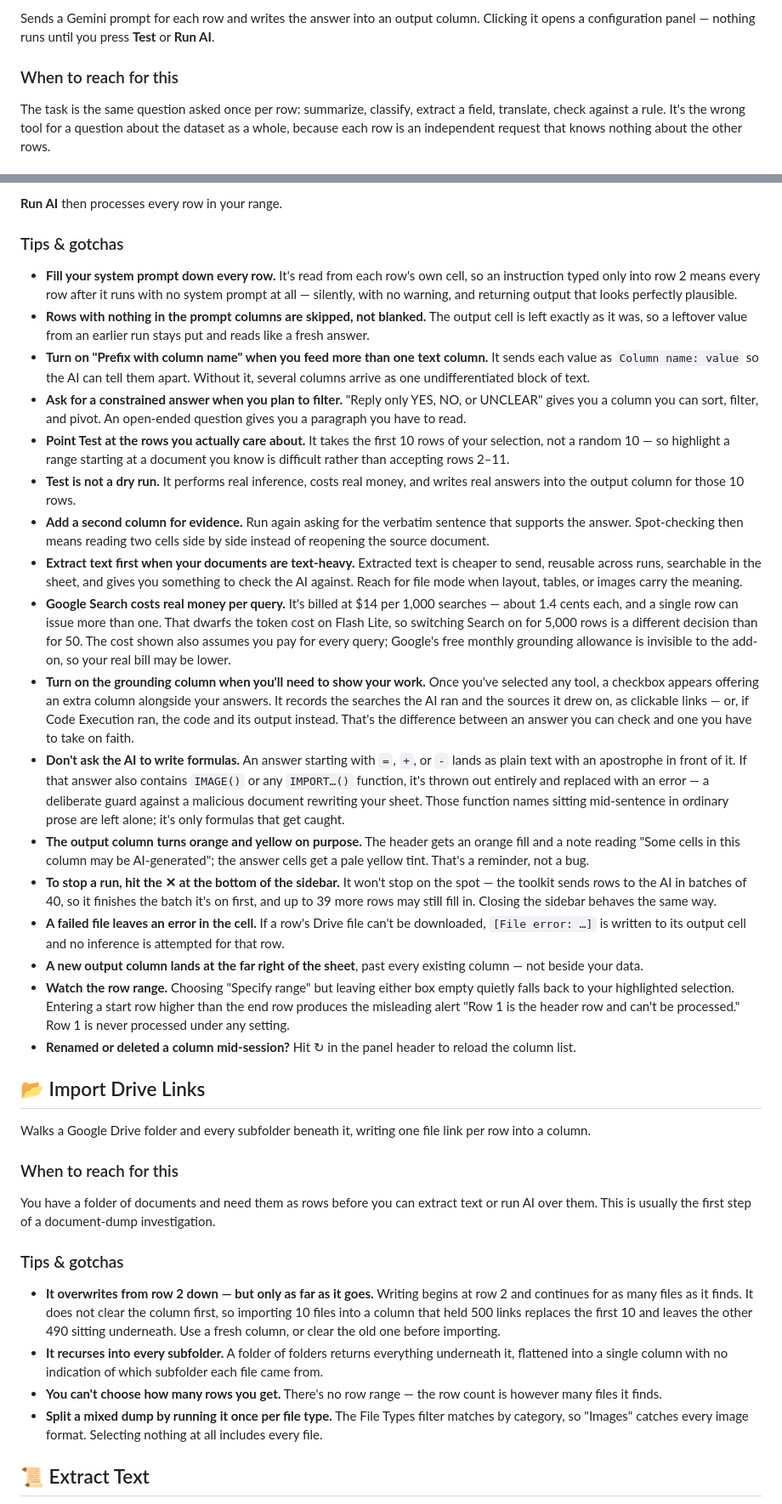
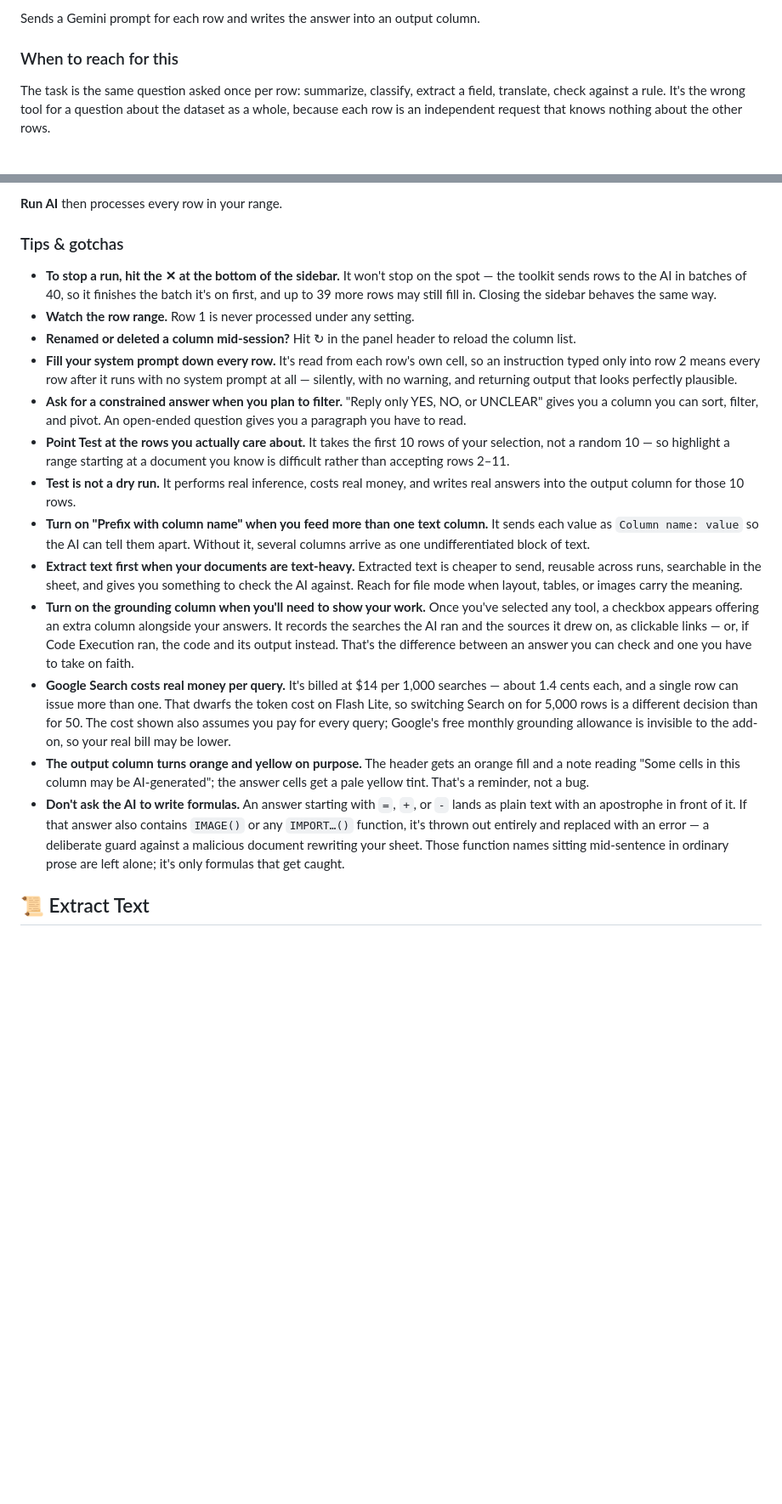
Before and after one commit to propublica/gas-ssi-toolkit, a Markdown page: docs/user-guide.md, 2 parts joined by grey strips. Shown: that part at 85% size. Rendered like a GitHub page; blank space fills up the shorter version.

```diff
--- a/docs/user-guide.md
+++ b/docs/user-guide.md
@@ -45,5 +42,5 @@ And don't forget about existing AI-powered features of Google Sheets. The [`=AI(
 
-Sends a Gemini prompt for each row and writes the answer into an output column. Clicking it opens a configuration panel — nothing runs until you press **Test** or **Run AI**.
+Sends a Gemini prompt for each row and writes the answer into an output column.
 
 ### When to reach for this
 
@@ -75,40 +72,19 @@ For tools: reach for **URL Context** when your own cells contain links you want
 
 ### Tips & gotchas
 
+- **To stop a run, hit the ✕ at the bottom of the sidebar.** It won't stop on the spot — the toolkit sends rows to the AI in batches of 40, so it finishes the batch it's on first, and up to 39 more rows may still fill in. Closing the sidebar behaves the same way.
+- **Watch the row range.** Row 1 is never processed under any setting.
+- **Renamed or deleted a column mid-session?** Hit ↻ in the panel header to reload the column list.
 - **Fill your system prompt down every row.** It's read from each row's own cell, so an instruction typed only into row 2 means every row after it runs with no system prompt at all — silently, with no warning, and returning output that looks perfectly plausible.
-- **Rows with nothing in the prompt columns are skipped, not blanked.** The output cell is left exactly as it was, so a leftover value from an earlier run stays put and reads like a fresh answer.
-- **Turn on "Prefix with column name" when you feed more than one text column.** It sends each value as `Column name: value` so the AI can tell them apart. Without it, several columns arrive as one undifferentiated block of text.
 - **Ask for a constrained answer when you plan to filter.** "Reply only YES, NO, or UNCLEAR" gives you a column you can sort, filter, and pivot. An open-ended question gives you a paragraph you have to read.
 - **Point Test at the rows you actually care about.** It takes the first 10 rows of your selection, not a random 10 — so highlight a range starting at a document you know is difficult rather than accepting rows 2–11.
 - **Test is not a dry run.** It performs real inference, costs real money, and writes real answers into the output column for those 10 rows.
-- **Add a second column for evidence.** Run again asking for the verbatim sentence that supports the answer. Spot-checking then means reading two cells side by side instead of reopening the source document.
+- **Turn on "Prefix with column name" when you feed more than one text column.** It sends each value as `Column name: value` so the AI can tell them apart. Without it, several columns arrive as one undifferentiated block of text.
 - **Extract text first when your documents are text-heavy.** Extracted text is cheaper to send, reusable across runs, searchable in the sheet, and gives you something to check the AI against. Reach for file mode when layout, tables, or images carry the meaning.
+- **Turn on the grounding column when you'll need to show your work.** Once you've selected any tool, a checkbox appears offering an extra column alongside your answers. It records the searches the AI ran and the sources it drew on, as clickable links — or, if Code Execution ran, the code and its output instead. That's the difference between an answer you can check and one you have to take on faith.
 - **Google Search costs real money per query.** It's billed at $14 per 1,000 searches — about 1.4 cents each, and a single row can issue more than one. That dwarfs the token cost on Flash Lite, so switching Search on for 5,000 rows is a different decision than for 50. The cost shown also assumes you pay for every query; Google's free monthly grounding allowance is invisible to the add-on, so your real bill may be lower.
-- **Turn on the grounding column when you'll need to show your work.** Once you've selected any tool, a checkbox appears offering an extra column alongside your answers. It records the searches the AI ran and the sources it drew on, as clickable links — or, if Code Execution ran, the code and its output instead. That's the difference between an answer you can check and one you have to take on faith.
+- **The output column turns orange and yellow on purpose.** The header gets an orange fill and a note reading "Some cells in this column may be AI-generated"; the answer cells get a pale yellow tint. That's a reminder, not a bug.
 - **Don't ask the AI to write formulas.** An answer starting with `=`, `+`, or `-` lands as plain text with an apostrophe in front of it. If that answer also contains `IMAGE()` or any `IMPORT…()` function, it's thrown out entirely and replaced with an error — a deliberate guard against a malicious document rewriting your sheet. Those function names sitting mid-sentence in ordinary prose are left alone; it's only formulas that get caught.
-- **The output column turns orange and yellow on purpose.** The header gets an orange fill and a note reading "Some cells in this column may be AI-generated"; the answer cells get a pale yellow tint. That's a reminder, not a bug.
-- **To stop a run, hit the ✕ at the bottom of the sidebar.** It won't stop on the spot — the toolkit sends rows to the AI in batches of 40, so it finishes the batch it's on first, and up to 39 more rows may still fill in. Closing the sidebar behaves the same way.
-- **A failed file leaves an error in the cell.** If a row's Drive file can't be downloaded, `[File error: …]` is written to its output cell and no inference is attempted for that row.
-- **A new output column lands at the far right of the sheet**, past every existing column — not beside your data.
-- **Watch the row range.** Choosing "Specify range" but leaving either box empty quietly falls back to your highlighted selection. Entering a start row higher than the end row produces the misleading alert "Row 1 is the header row and can't be processed." Row 1 is never processed under any setting.
-- **Renamed or deleted a column mid-session?** Hit ↻ in the panel header to reload the column list.
-
-## 📂 Import Drive Links
-
-<!-- ![Import Drive Links button](images/user-guide/btn-import-drive-links.png) -->
-
-Walks a Google Drive folder and every subfolder beneath it, writing one file link per row into a column.
-
-### When to reach for this
-
-You have a folder of documents and need them as rows before you can extract text or run AI over them. This is usually the first step of a document-dump investigation.
-
-### Tips & gotchas
-
-- **It overwrites from row 2 down — but only as far as it goes.** Writing begins at row 2 and continues for as many files as it finds. It does not clear the column first, so importing 10 files into a column that held 500 links replaces the first 10 and leaves the other 490 sitting underneath. Use a fresh column, or clear the old one before importing.
-- **It recurses into every subfolder.** A folder of folders returns everything underneath it, flattened into a single column with no indication of which subfolder each file came from.
-- **You can't choose how many rows you get.** There's no row range — the row count is however many files it finds.
-- **Split a mixed dump by running it once per file type.** The File Types filter matches by category, so "Images" catches every image format. Selecting nothing at all includes every file.
 
 ## 📜 Extract Text
 
```
Also changed, not shown: other parts of docs/user-guide.md (+42 -37 lines), docs/images/user-guide/btn-extract-text.png (added), docs/images/user-guide/btn-format-markdown.png (added), docs/images/user-guide/btn-import-drive-links.png (added), docs/images/user-guide/btn-run-ai-inference.png (added), docs/images/user-guide/btn-sample-rows.png (added).
